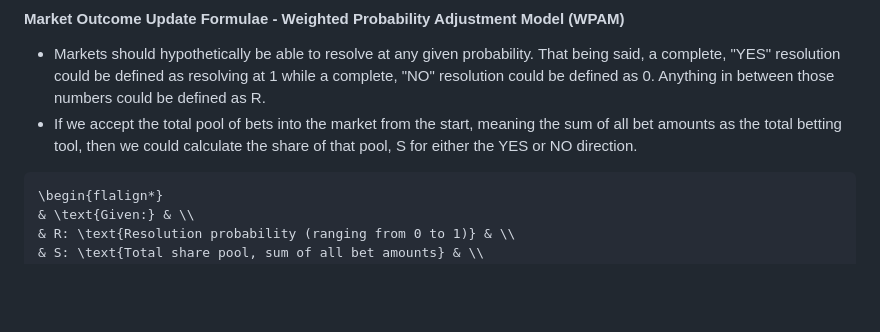
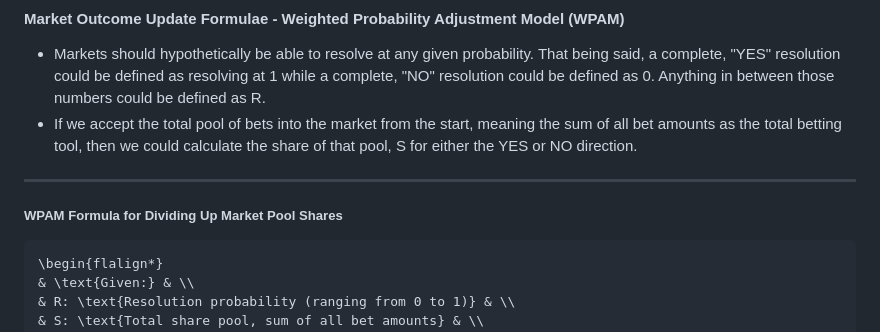
Before and after one commit to openpredictionmarkets/socialpredict, a Markdown page: README/README-MATH-WPAM.md, the part around the change printed below. Drawn GitHub-style; blank space fills up the shorter version.

Commit message:
Update dividing up market pool shares.

````diff
--- a/README/README-MATH-WPAM.md
+++ b/README/README-MATH-WPAM.md
@@ -55,6 +54,9 @@ P_{\text{new}} = \frac{0.5 \times 10}{10 + 0 + 20} = \frac{5}{30} \approx 0.167
 * Markets should hypothetically be able to resolve at any given probability. That being said, a complete, "YES" resolution could be defined as resolving at 1 while a complete, "NO" resolution could be defined as 0. Anything in between those numbers could be defined as R.
 * If we accept the total pool of bets into the market from the start, meaning the sum of all bet amounts as the total betting tool, then we could calculate the share of that pool, S for either the YES or NO direction.
 
+---
+##### WPAM Formula for Dividing Up Market Pool Shares
+
 ```math
 \begin{flalign*}
 & \text{Given:} & \\
````
Also changed, not shown: other parts of README/README-MATH-WPAM.md (+1 -1 lines).
